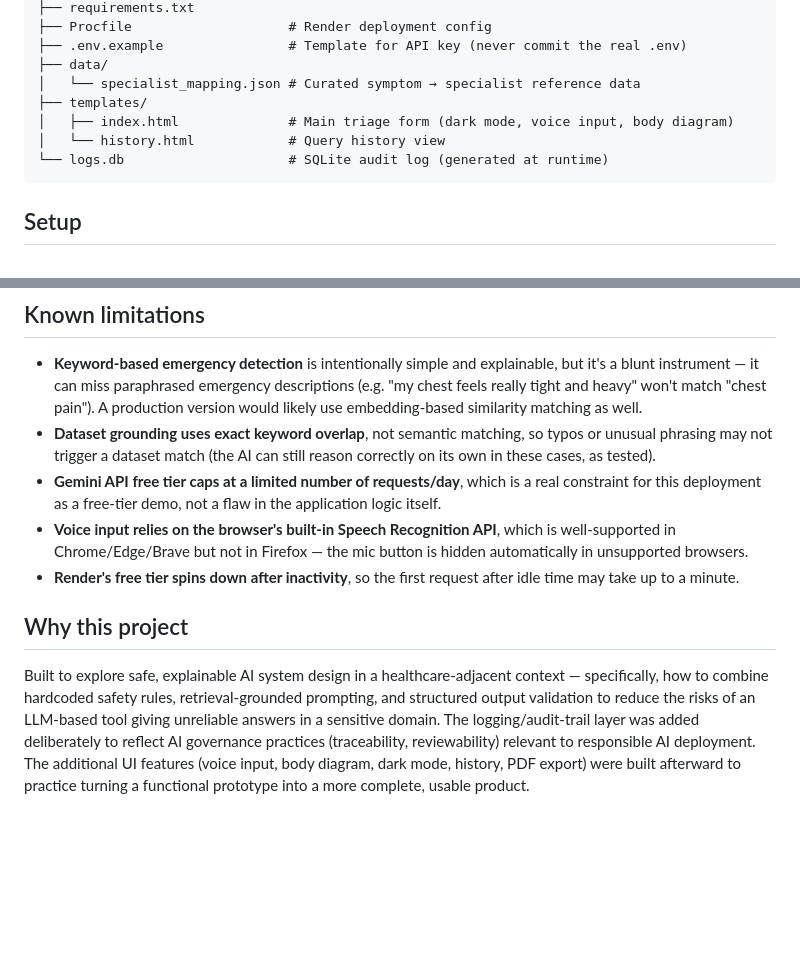
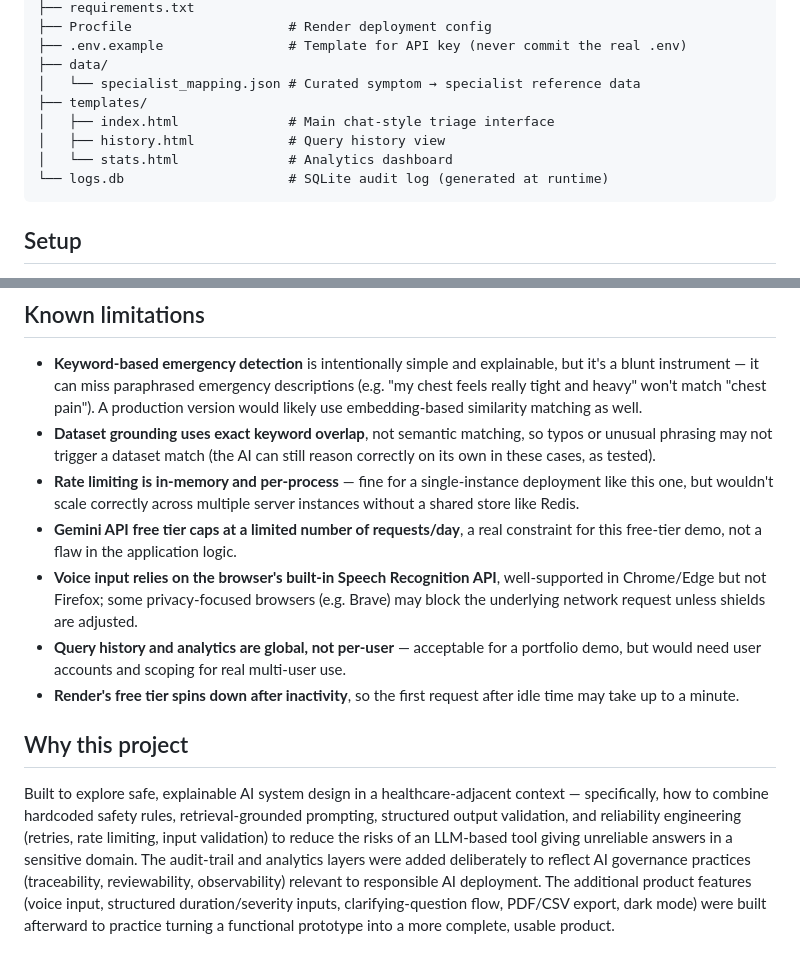
Before and after one commit to HarshaYasa/symptom-triage-assistant, a Markdown page: README.md, 2 parts joined by grey strips. GitHub-like rendering; blank space fills up the shorter version.

````diff
--- a/README.md
+++ b/README.md
@@ -41,8 +60,9 @@ symptom-triage-assistant/
 ├── data/
 │   └── specialist_mapping.json # Curated symptom → specialist reference data
 ├── templates/
-│   ├── index.html              # Main triage form (dark mode, voice input, body diagram)
-│   └── history.html            # Query history view
+│   ├── index.html              # Main chat-style triage interface
+│   ├── history.html            # Query history view
+│   └── stats.html              # Analytics dashboard
 └── logs.db                     # SQLite audit log (generated at runtime)
 ```
 
@@ -66,10 +86,12 @@ symptom-triage-assistant/
 
 - **Keyword-based emergency detection** is intentionally simple and explainable, but it's a blunt instrument — it can miss paraphrased emergency descriptions (e.g. "my chest feels really tight and heavy" won't match "chest pain"). A production version would likely use embedding-based similarity matching as well.
 - **Dataset grounding uses exact keyword overlap**, not semantic matching, so typos or unusual phrasing may not trigger a dataset match (the AI can still reason correctly on its own in these cases, as tested).
-- **Gemini API free tier caps at a limited number of requests/day**, which is a real constraint for this deployment as a free-tier demo, not a flaw in the application logic itself.
-- **Voice input relies on the browser's built-in Speech Recognition API**, which is well-supported in Chrome/Edge/Brave but not in Firefox — the mic button is hidden automatically in unsupported browsers.
+- **Rate limiting is in-memory and per-process** — fine for a single-instance deployment like this one, but wouldn't scale correctly across multiple server instances without a shared store like Redis.
+- **Gemini API free tier caps at a limited number of requests/day**, a real constraint for this free-tier demo, not a flaw in the application logic.
+- **Voice input relies on the browser's built-in Speech Recognition API**, well-supported in Chrome/Edge but not Firefox; some privacy-focused browsers (e.g. Brave) may block the underlying network request unless shields are adjusted.
+- **Query history and analytics are global, not per-user** — acceptable for a portfolio demo, but would need user accounts and scoping for real multi-user use.
 - **Render's free tier spins down after inactivity**, so the first request after idle time may take up to a minute.
 
 ## Why this project
 
-Built to explore safe, explainable AI system design in a healthcare-adjacent context — specifically, how to combine hardcoded safety rules, retrieval-grounded prompting, and structured output validation to reduce the risks of an LLM-based tool giving unreliable answers in a sensitive domain. The logging/audit-trail layer was added deliberately to reflect AI governance practices (traceability, reviewability) relevant to responsible AI deployment. The additional UI features (voice input, body diagram, dark mode, history, PDF export) were built afterward to practice turning a functional prototype into a more complete, usable product.
+Built to explore safe, explainable AI system design in a healthcare-adjacent context — specifically, how to combine hardcoded safety rules, retrieval-grounded prompting, structured output validation, and reliability engineering (retries, rate limiting, input validation) to reduce the risks of an LLM-based tool giving unreliable answers in a sensitive domain. The audit-trail and analytics layers were added deliberately to reflect AI governance practices (traceability, reviewability, observability) relevant to responsible AI deployment. The additional product features (voice input, structured duration/severity inputs, clarifying-question flow, PDF/CSV export, dark mode) were built afterward to practice turning a functional prototype into a more complete, usable product.
````
Also changed, not shown: other parts of README.md (+30 -11 lines).
